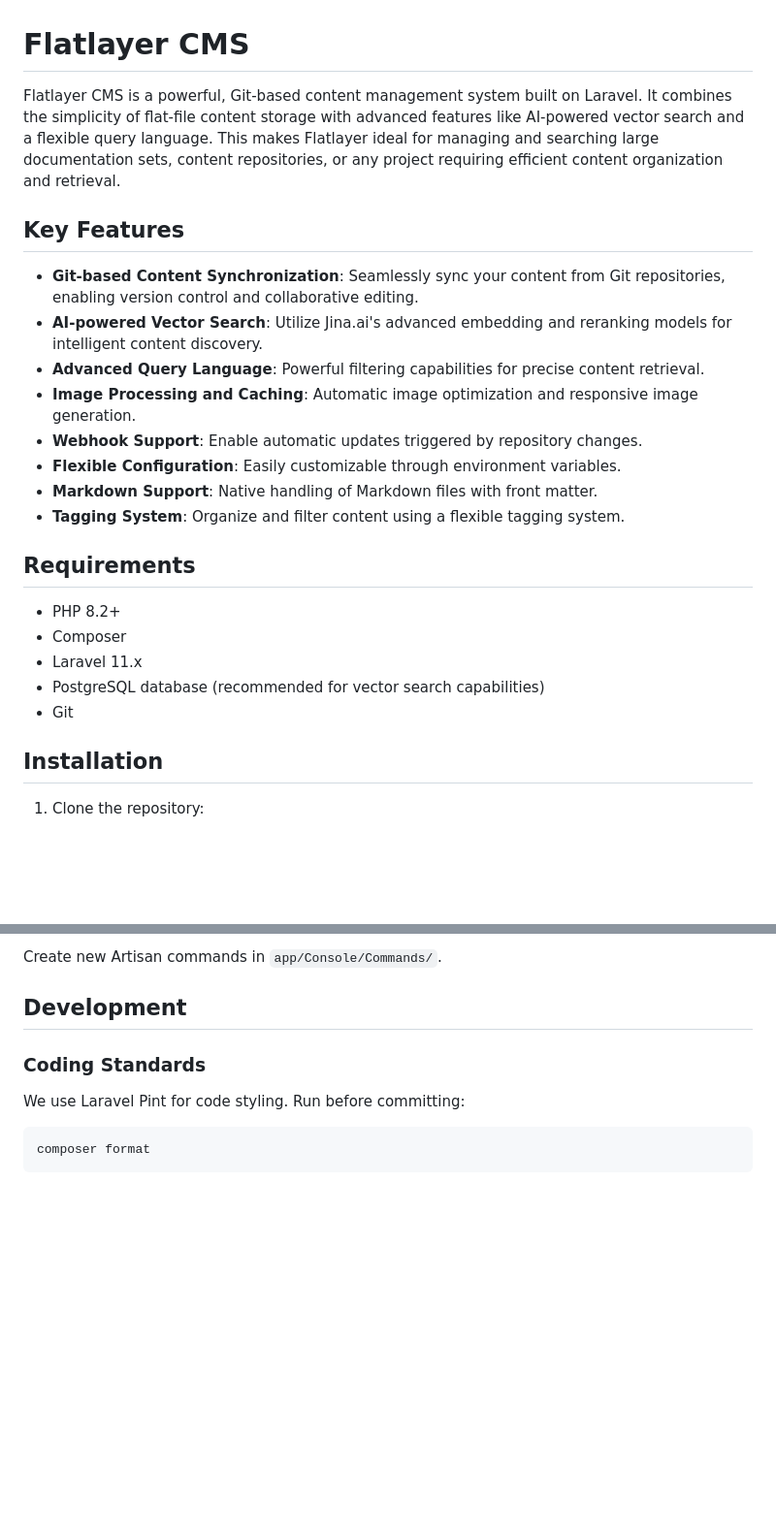
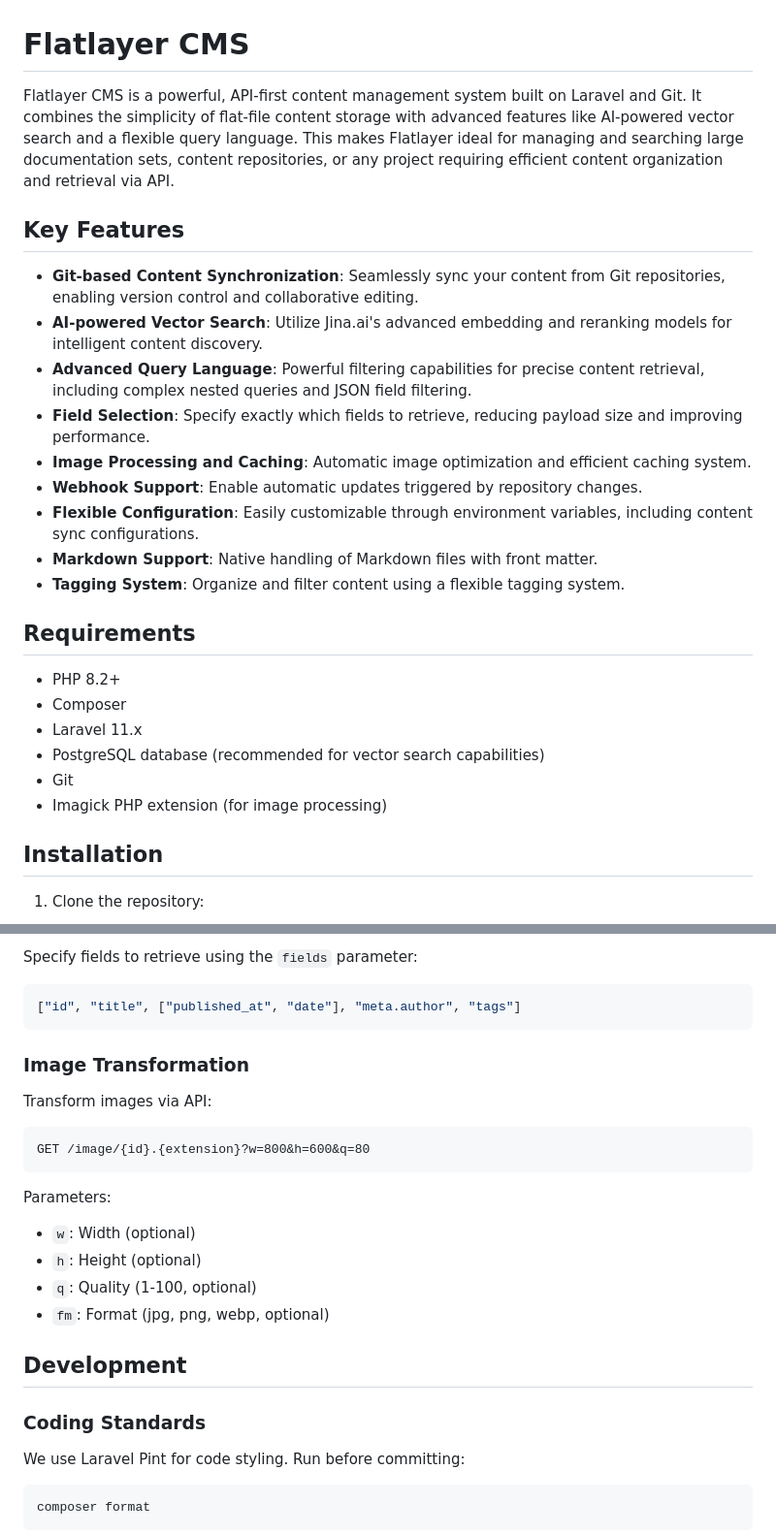
Before and after one commit to flatlayer/flatlayer, a Markdown page: README.md, 2 parts joined by grey strips. Shown: that part at 97% size. Rendered like a GitHub page; blank space fills up the shorter version.

````diff
--- a/README.md
+++ b/README.md
@@ -1,15 +1,16 @@
 # Flatlayer CMS
 
-Flatlayer CMS is a powerful, Git-based content management system built on Laravel. It combines the simplicity of flat-file content storage with advanced features like AI-powered vector search and a flexible query language. This makes Flatlayer ideal for managing and searching large documentation sets, content repositories, or any project requiring efficient content organization and retrieval.
+Flatlayer CMS is a powerful, API-first content management system built on Laravel and Git. It combines the simplicity of flat-file content storage with advanced features like AI-powered vector search and a flexible query language. This makes Flatlayer ideal for managing and searching large documentation sets, content repositories, or any project requiring efficient content organization and retrieval via API.
 
 ## Key Features
 
 - **Git-based Content Synchronization**: Seamlessly sync your content from Git repositories, enabling version control and collaborative editing.
 - **AI-powered Vector Search**: Utilize Jina.ai's advanced embedding and reranking models for intelligent content discovery.
-- **Advanced Query Language**: Powerful filtering capabilities for precise content retrieval.
-- **Image Processing and Caching**: Automatic image optimization and responsive image generation.
+- **Advanced Query Language**: Powerful filtering capabilities for precise content retrieval, including complex nested queries and JSON field filtering.
+- **Field Selection**: Specify exactly which fields to retrieve, reducing payload size and improving performance.
+- **Image Processing and Caching**: Automatic image optimization and efficient caching system.
 - **Webhook Support**: Enable automatic updates triggered by repository changes.
-- **Flexible Configuration**: Easily customizable through environment variables.
+- **Flexible Configuration**: Easily customizable through environment variables, including content sync configurations.
 - **Markdown Support**: Native handling of Markdown files with front matter.
 - **Tagging System**: Organize and filter content using a flexible tagging system.
 
@@ -20,6 +21,7 @@ Flatlayer CMS is a powerful, Git-based content management system built on Larave
 - Laravel 11.x
 - PostgreSQL database (recommended for vector search capabilities)
 - Git
+- Imagick PHP extension (for image processing)
 
 ## Installation
 
@@ -217,5 +170,23 @@ class CustomContent extends Entry
 
-Create new Artisan commands in `app/Console/Commands/`.
+Specify fields to retrieve using the `fields` parameter:
+
+```json
+["id", "title", ["published_at", "date"], "meta.author", "tags"]
+```
+
+### Image Transformation
+
+Transform images via API:
+
+```
+GET /image/{id}.{extension}?w=800&h=600&q=80
+```
+
+Parameters:
+- `w`: Width (optional)
+- `h`: Height (optional)
+- `q`: Quality (1-100, optional)
+- `fm`: Format (jpg, png, webp, optional)
 
 ## Development
 
````
Also changed, not shown: other parts of README.md (+44 -93 lines).
